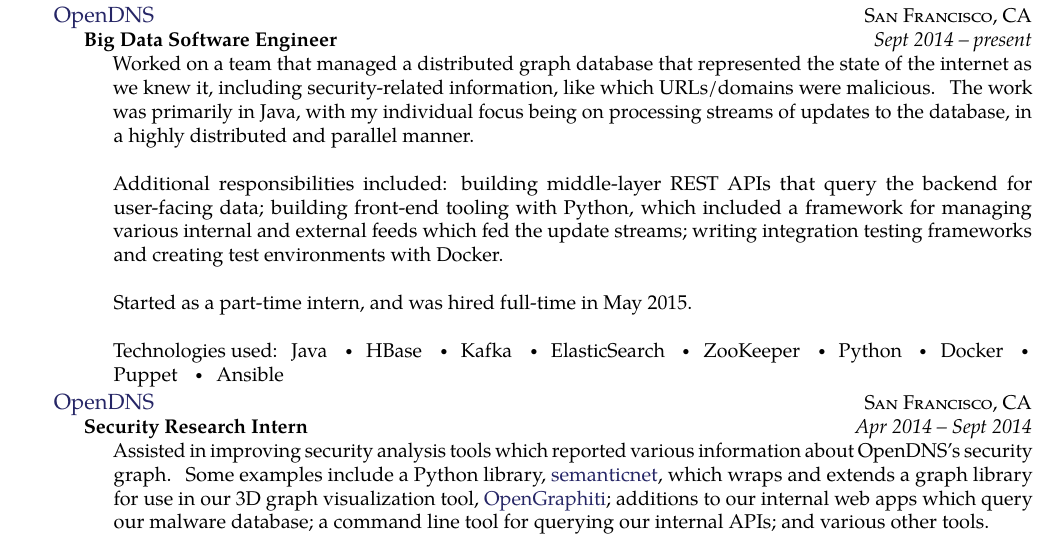
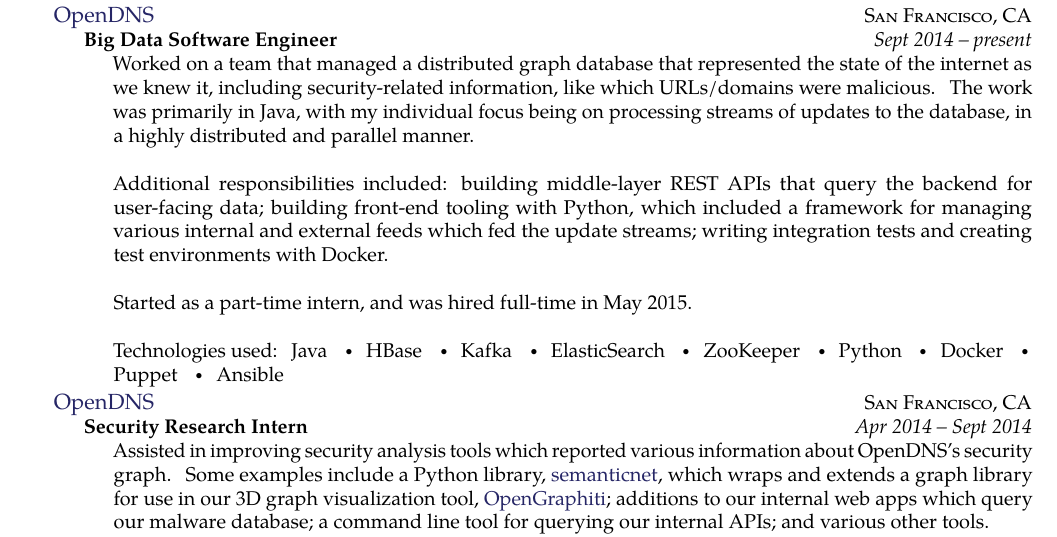
Before and after one commit to dead10ck/resume, a LaTeX document (skyler-hawthorne.tex): part of the page, cut so that both start at the same text. Compiled offline with pdfLaTeX.

Commit message:
integration testing frameworks -> integration tests

```diff
--- a/skyler-hawthorne.tex
+++ b/skyler-hawthorne.tex
@@ -60,7 +60,7 @@
     {Sept 2014 -- present}
     {\bodytext{Worked on a team that managed a distributed graph database that represented the state of the internet as we knew it, including security-related information, like which URLs/domains were malicious. The work was primarily in Java, with my individual focus being on processing streams of updates to the database, in a highly distributed and parallel manner. \\
 
-Additional responsibilities included: building middle-layer REST APIs that query the backend for user-facing data; building front-end tooling with Python, which included a framework for managing various internal and external feeds which fed the update streams; writing integration testing frameworks and creating test environments with Docker.\\
+Additional responsibilities included: building middle-layer REST APIs that query the backend for user-facing data; building front-end tooling with Python, which included a framework for managing various internal and external feeds which fed the update streams; writing integration tests and creating test environments with Docker.\\
 
 Started as a part-time intern, and was hired full-time in May 2015. \\
 
```
